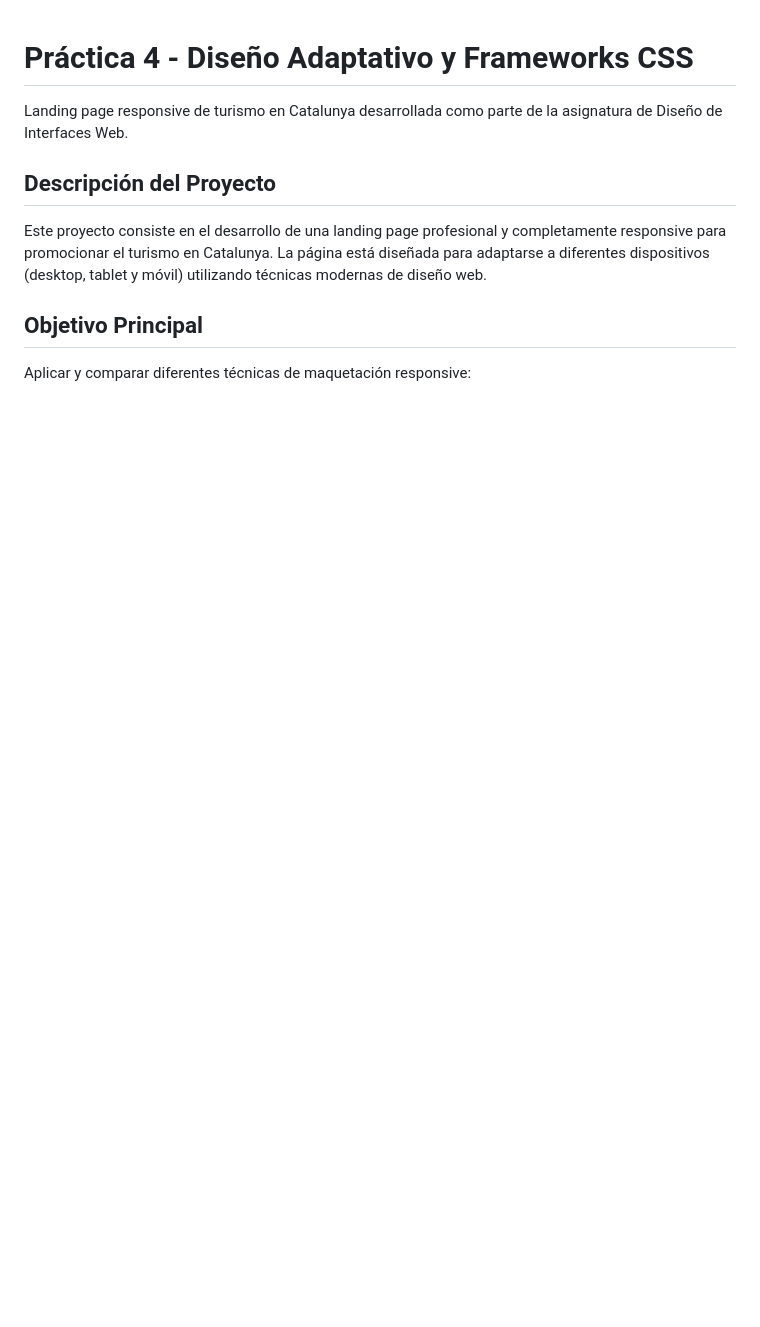
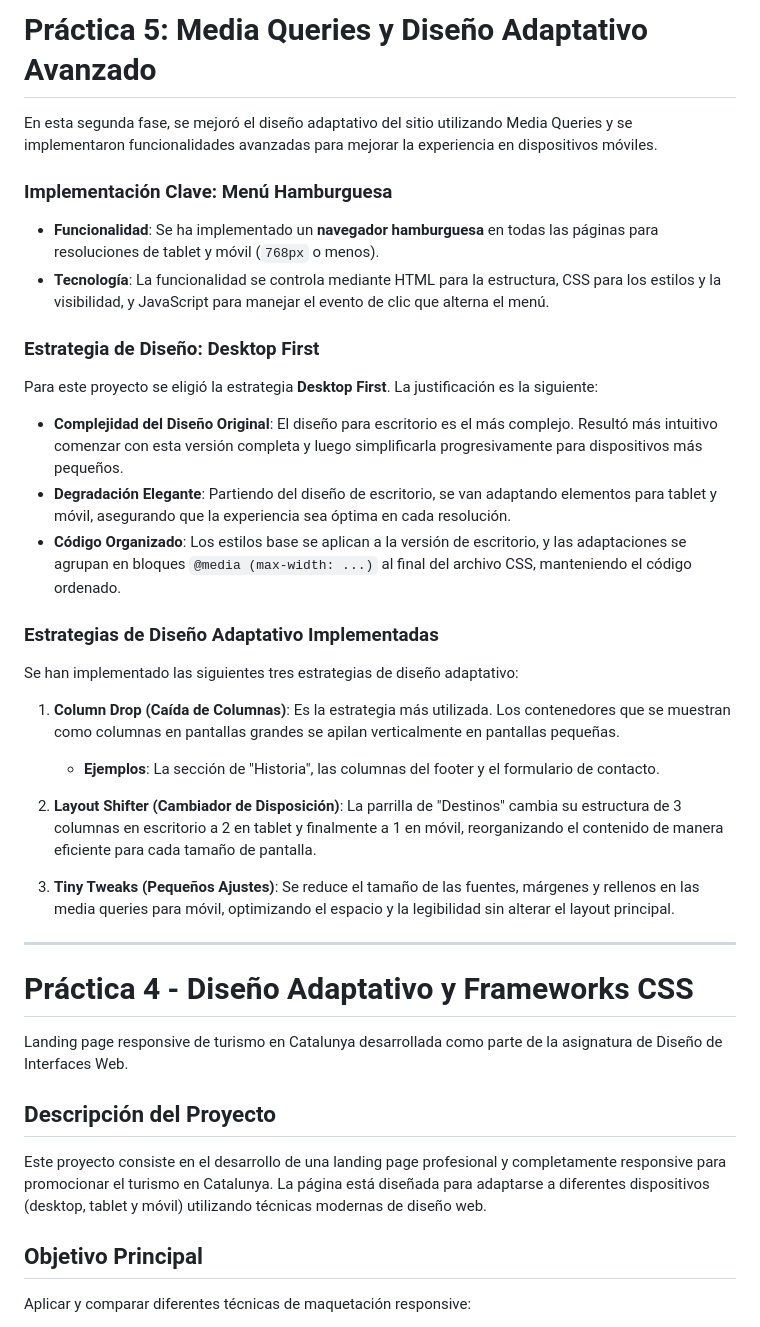
Before and after one commit to rikrd19/Daw09_Disseny_d-InterficiesWeb_Practica4_Dise-o_Adaptativo_Frameworks_CSS, a Markdown page: README.md, the part around the change. Drawn GitHub-style; blank space fills up the shorter version.

Commit message:
docs: Documenta Práctica 5 en README.md
Añade documentación completa de la Práctica 5 al inicio del README, manteniendo intacta toda la información de la Práctica 4. Incluye justificación de estrategia Desktop First y descripción de las tres estrategias de diseño adaptativo implementadas.

```diff
--- a/README.md
+++ b/README.md
@@ -1,3 +1,33 @@
+# Práctica 5: Media Queries y Diseño Adaptativo Avanzado
+
+En esta segunda fase, se mejoró el diseño adaptativo del sitio utilizando Media Queries y se implementaron funcionalidades avanzadas para mejorar la experiencia en dispositivos móviles.
+
+### Implementación Clave: Menú Hamburguesa
+
+-   **Funcionalidad**: Se ha implementado un **navegador hamburguesa** en todas las páginas para resoluciones de tablet y móvil (`768px` o menos).
+-   **Tecnología**: La funcionalidad se controla mediante HTML para la estructura, CSS para los estilos y la visibilidad, y JavaScript para manejar el evento de clic que alterna el menú.
+
+### Estrategia de Diseño: Desktop First
+
+Para este proyecto se eligió la estrategia **Desktop First**. La justificación es la siguiente:
+
+-   **Complejidad del Diseño Original**: El diseño para escritorio es el más complejo. Resultó más intuitivo comenzar con esta versión completa y luego simplificarla progresivamente para dispositivos más pequeños.
+-   **Degradación Elegante**: Partiendo del diseño de escritorio, se van adaptando elementos para tablet y móvil, asegurando que la experiencia sea óptima en cada resolución.
+-   **Código Organizado**: Los estilos base se aplican a la versión de escritorio, y las adaptaciones se agrupan en bloques `@media (max-width: ...)` al final del archivo CSS, manteniendo el código ordenado.
+
+### Estrategias de Diseño Adaptativo Implementadas
+
+Se han implementado las siguientes tres estrategias de diseño adaptativo:
+
+1.  **Column Drop (Caída de Columnas)**: Es la estrategia más utilizada. Los contenedores que se muestran como columnas en pantallas grandes se apilan verticalmente en pantallas pequeñas.
+    *   **Ejemplos**: La sección de "Historia", las columnas del footer y el formulario de contacto.
+
+2.  **Layout Shifter (Cambiador de Disposición)**: La parrilla de "Destinos" cambia su estructura de 3 columnas en escritorio a 2 en tablet y finalmente a 1 en móvil, reorganizando el contenido de manera eficiente para cada tamaño de pantalla.
+
+3.  **Tiny Tweaks (Pequeños Ajustes)**: Se reduce el tamaño de las fuentes, márgenes y rellenos en las media queries para móvil, optimizando el espacio y la legibilidad sin alterar el layout principal.
+
+---
+
 # Práctica 4 - Diseño Adaptativo y Frameworks CSS
 
 Landing page responsive de turismo en Catalunya desarrollada como parte de la asignatura de Diseño de Interfaces Web.
```
